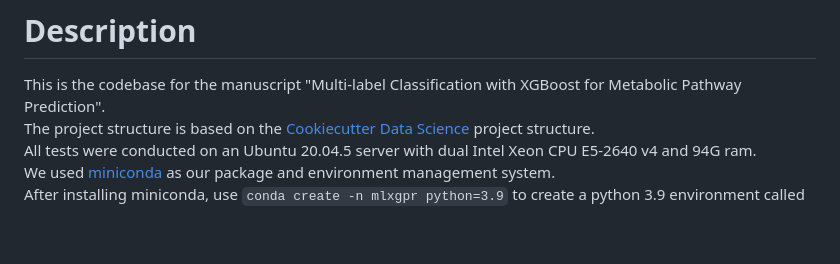
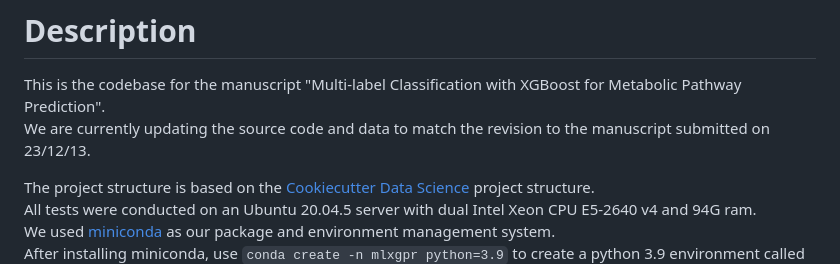
Before and after one commit to hyunwhanjoe/mlXGPR, a Markdown page: README.md, the part around the change. GitHub-like rendering; blank space fills up the shorter version.

Commit message:
README.md - Revision update

```diff
--- a/README.md
+++ b/README.md
@@ -1,5 +1,7 @@
 # Description
 This is the codebase for the manuscript "Multi-label Classification with XGBoost for Metabolic Pathway Prediction".
+We are currently updating the source code and data to match the revision to the manuscript submitted on 23/12/13.
+
 The project structure is based on the [Cookiecutter Data Science](https://drivendata.github.io/cookiecutter-data-science/) project structure.
 All tests were conducted on an Ubuntu 20.04.5 server with dual Intel Xeon CPU E5-2640 v4 and 94G ram.
 We used [miniconda](https://docs.conda.io/en/latest/miniconda.html) as our package and environment management system.
```
